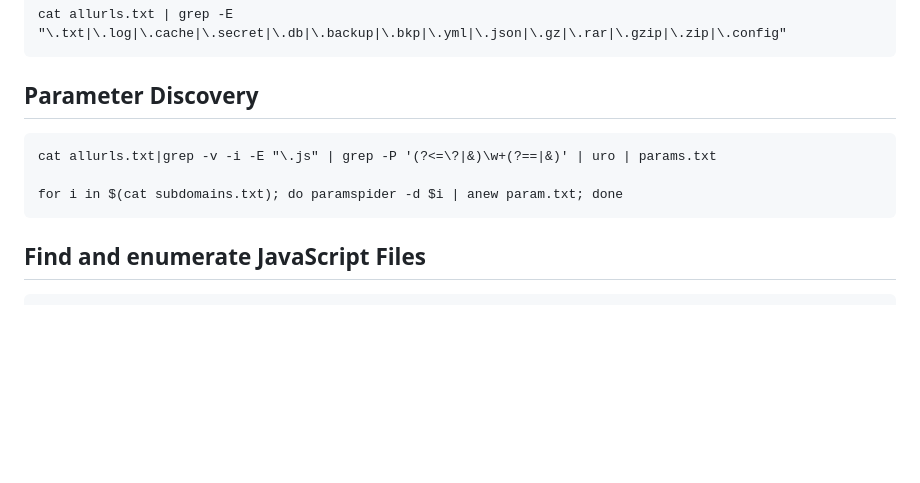
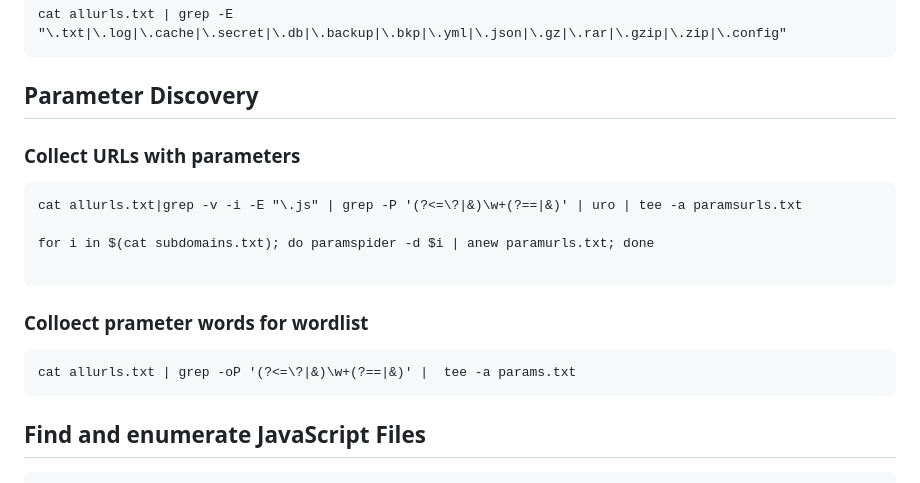
Before and after one commit to sudosuraj/Awesome-Bug-Bounty, a Markdown page: README.md, the part around the change. GitHub-like rendering; blank space fills up the shorter version.

````diff
--- a/README.md
+++ b/README.md
@@ -137,11 +137,18 @@ cat allurls.txt | grep -E "\.txt|\.log|\.cache|\.secret|\.db|\.backup|\.bkp|\.ym
 ```
 
 ## Parameter Discovery
+### Collect URLs with parameters
 ```@bash
-cat allurls.txt|grep -v -i -E "\.js" | grep -P '(?<=\?|&)\w+(?==|&)' | uro | params.txt
+cat allurls.txt|grep -v -i -E "\.js" | grep -P '(?<=\?|&)\w+(?==|&)' | uro | tee -a paramsurls.txt
 
-for i in $(cat subdomains.txt); do paramspider -d $i | anew param.txt; done
+for i in $(cat subdomains.txt); do paramspider -d $i | anew paramurls.txt; done
+
 ```
+### Colloect prameter words for wordlist
+```@bash
+cat allurls.txt | grep -oP '(?<=\?|&)\w+(?==|&)' |  tee -a params.txt
+```
+
 
 
 ## Find and enumerate JavaScript Files
````
